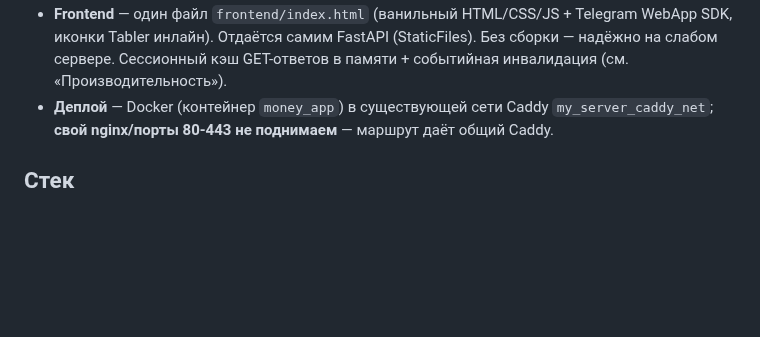
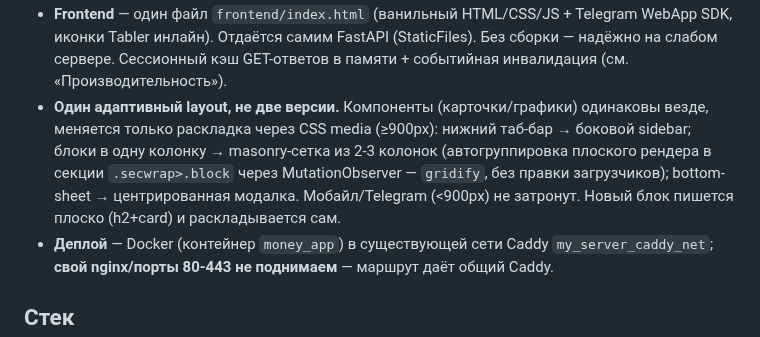
Before and after one commit to Veta-one/money, a Markdown page: README.md, the part around the change. Drawn GitHub-style; blank space fills up the shorter version.

Commit message:
Документация: адаптивный десктоп-layout (sidebar + masonry-сетка + модалки)

```diff
--- a/README.md
+++ b/README.md
@@ -92,6 +92,7 @@ Caddy (общий на сервере) ──TLS──▶ money.vetaone.site →
 - **Один процесс** Python: FastAPI отдаёт API + статику мини-аппа и принимает Telegram-webhook (без polling). На слабом VPS экономно.
 - **БД — SQLite (WAL)** через SQLAlchemy. Один пользователь → отдельный сервер БД не нужен, бэкап = один файл; при росте меняется на Postgres сменой `DATABASE_URL`.
 - **Frontend** — один файл `frontend/index.html` (ванильный HTML/CSS/JS + Telegram WebApp SDK, иконки Tabler инлайн). Отдаётся самим FastAPI (StaticFiles). Без сборки — надёжно на слабом сервере. Сессионный кэш GET-ответов в памяти + событийная инвалидация (см. «Производительность»).
+- **Один адаптивный layout, не две версии.** Компоненты (карточки/графики) одинаковы везде, меняется только раскладка через CSS media (≥900px): нижний таб-бар → боковой sidebar; блоки в одну колонку → masonry-сетка из 2-3 колонок (автогруппировка плоского рендера в секции `.secwrap>.block` через MutationObserver — `gridify`, без правки загрузчиков); bottom-sheet → центрированная модалка. Мобайл/Telegram (<900px) не затронут. Новый блок пишется плоско (h2+card) и раскладывается сам.
 - **Деплой** — Docker (контейнер `money_app`) в существующей сети Caddy `my_server_caddy_net`; **свой nginx/порты 80-443 не поднимаем** — маршрут даёт общий Caddy.
 
 ## Стек
```
Also changed, not shown: ROADMAP.md (+3 -0 lines).
